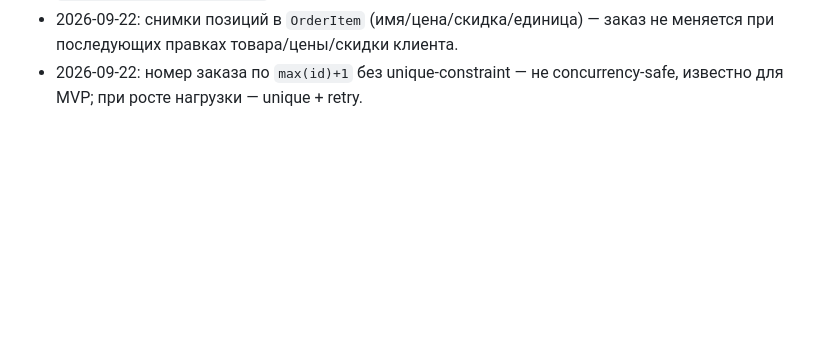
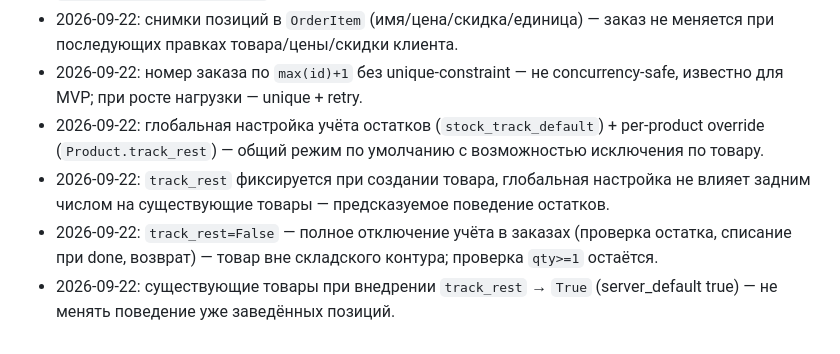
Before and after one commit to iceflux/smartsklad, a Markdown page: system_docs/DECISIONS.md, the part around the change. GitHub-like rendering; blank space fills up the shorter version.

```diff
--- a/system_docs/DECISIONS.md
+++ b/system_docs/DECISIONS.md
@@ -22,3 +22,7 @@
 - 2026-09-22: скидки только в процентах 0..99 (строки и заказ), дефолт заказа — `customer.personal_discount` — по брифу, без денежных сумм.
 - 2026-09-22: снимки позиций в `OrderItem` (имя/цена/скидка/единица) — заказ не меняется при последующих правках товара/цены/скидки клиента.
 - 2026-09-22: номер заказа по `max(id)+1` без unique-constraint — не concurrency-safe, известно для MVP; при росте нагрузки — unique + retry.
+- 2026-09-22: глобальная настройка учёта остатков (`stock_track_default`) + per-product override (`Product.track_rest`) — общий режим по умолчанию с возможностью исключения по товару.
+- 2026-09-22: `track_rest` фиксируется при создании товара, глобальная настройка не влияет задним числом на существующие товары — предсказуемое поведение остатков.
+- 2026-09-22: `track_rest=False` — полное отключение учёта в заказах (проверка остатка, списание при done, возврат) — товар вне складского контура; проверка `qty>=1` остаётся.
+- 2026-09-22: существующие товары при внедрении `track_rest` → `True` (server_default true) — не менять поведение уже заведённых позиций.
```
Also changed, not shown: system_docs/ARCHITECTURE.md (+12 -2 lines).
